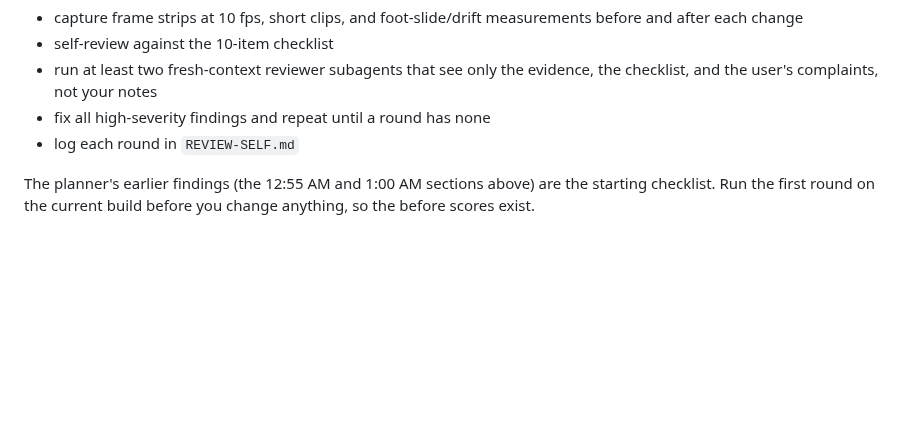
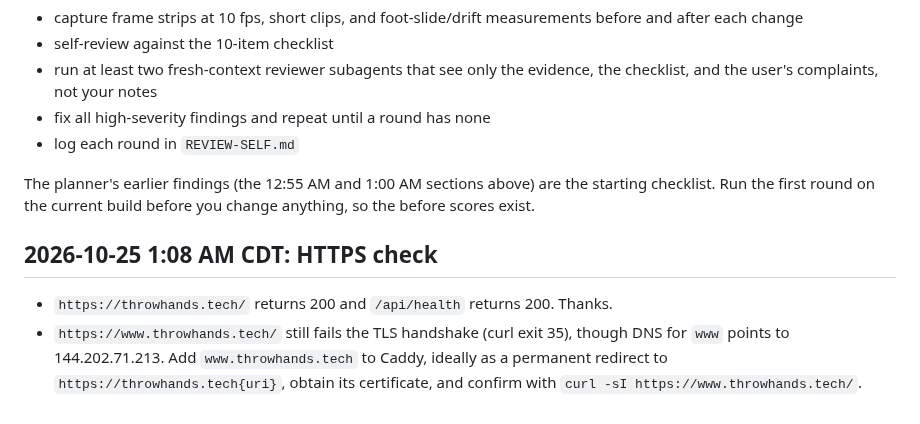
Before and after one commit to AndrewYin04/brawlcam, a Markdown page: REVIEW.md, the part around the change. GitHub-like rendering; blank space fills up the shorter version.

Commit message:
Planner review: www certificate missing

```diff
--- a/REVIEW.md
+++ b/REVIEW.md
@@ -103,3 +103,7 @@ The user wants every graphics, motion, and video change self-reviewed and checke
 - log each round in `REVIEW-SELF.md`
 
 The planner's earlier findings (the 12:55 AM and 1:00 AM sections above) are the starting checklist. Run the first round on the current build before you change anything, so the before scores exist.
+
+## 2026-10-25 1:08 AM CDT: HTTPS check
+- `https://throwhands.tech/` returns 200 and `/api/health` returns 200. Thanks.
+- `https://www.throwhands.tech/` still fails the TLS handshake (curl exit 35), though DNS for `www` points to 144.202.71.213. Add `www.throwhands.tech` to Caddy, ideally as a permanent redirect to `https://throwhands.tech{uri}`, obtain its certificate, and confirm with `curl -sI https://www.throwhands.tech/`.
```
